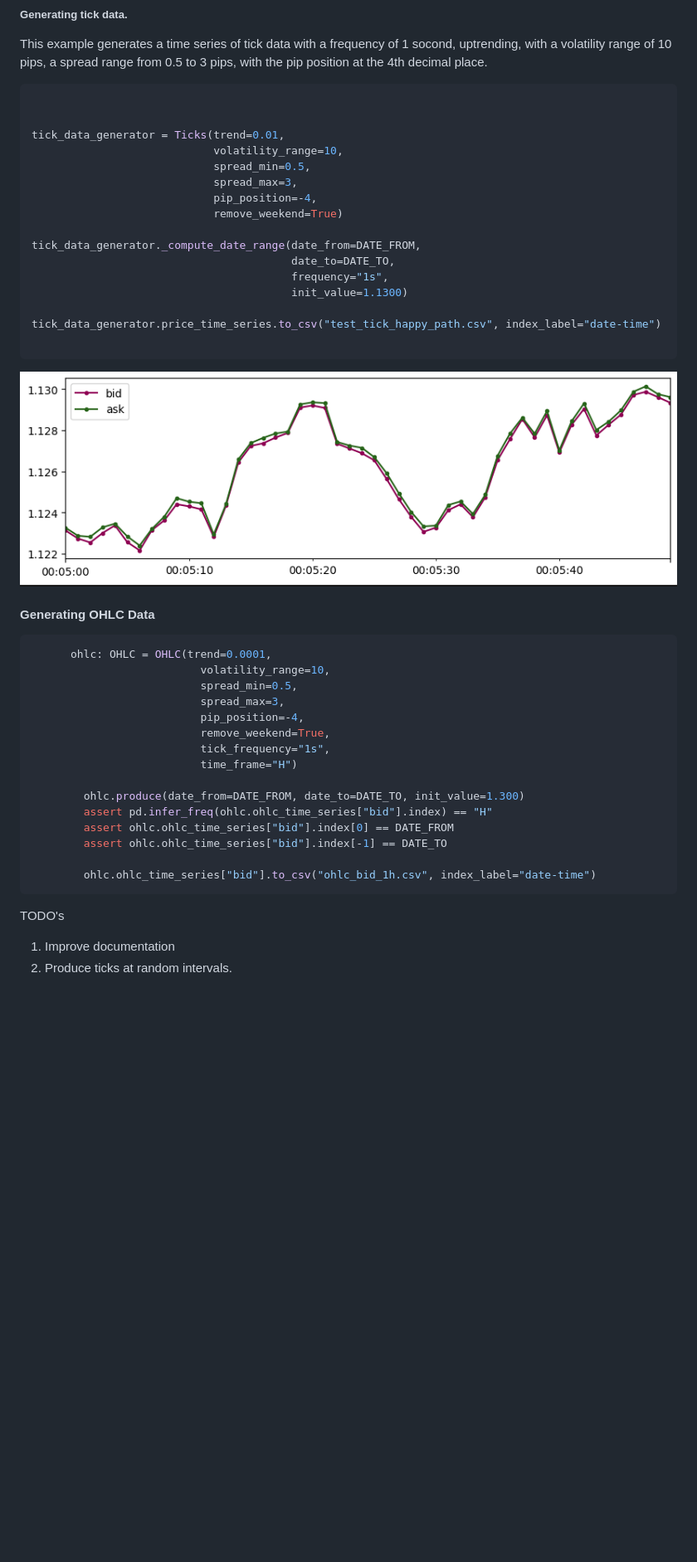
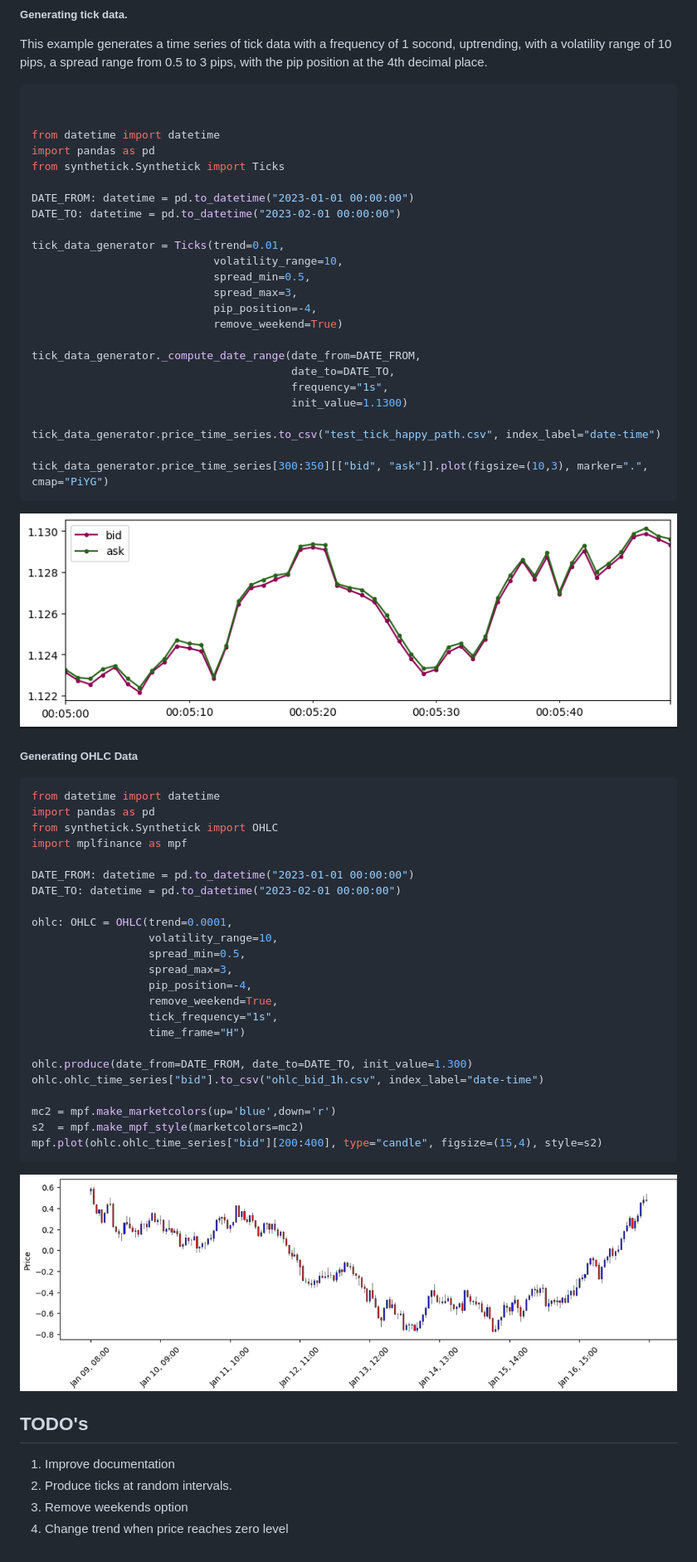
Before and after one commit to mchiuminatto/synthetick, a Markdown page: README.md, the part around the change printed below. Shown: that part at 83% size. Drawn GitHub-style; pictures changed too: ohlc_data.png (added); blank space fills up the shorter version.

Commit message:
Updated doc
Signed-off-by: marcello chiuminatto <mchiuminatto@gmail.com>

````diff
--- a/README.md
+++ b/README.md
@@ -113,6 +113,13 @@ This example generates a time series of tick data with a frequency of 1 socond,
 ```python
 
 
+from datetime import datetime
+import pandas as pd
+from synthetick.Synthetick import Ticks
+
+DATE_FROM: datetime = pd.to_datetime("2023-01-01 00:00:00")
+DATE_TO: datetime = pd.to_datetime("2023-02-01 00:00:00")
+
 tick_data_generator = Ticks(trend=0.01,
                             volatility_range=10,
                             spread_min=0.5,
@@ -127,5 +134,6 @@ tick_data_generator._compute_date_range(date_from=DATE_FROM,
 
 tick_data_generator.price_time_series.to_csv("test_tick_happy_path.csv", index_label="date-time")
 
+tick_data_generator.price_time_series[300:350][["bid", "ask"]].plot(figsize=(10,3), marker=".", cmap="PiYG")
 ```
 
@@ -133,26 +141,37 @@ tick_data_generator.price_time_series.to_csv("test_tick_happy_path.csv", index_l
 
-#### Generating OHLC Data
+##### Generating OHLC Data
 
 ```python
-      ohlc: OHLC = OHLC(trend=0.0001,
-                          volatility_range=10,
-                          spread_min=0.5,
-                          spread_max=3,
-                          pip_position=-4,
-                          remove_weekend=True,
-                          tick_frequency="1s",
-                          time_frame="H")
+from datetime import datetime
+import pandas as pd
+from synthetick.Synthetick import OHLC
+import mplfinance as mpf
 
-        ohlc.produce(date_from=DATE_FROM, date_to=DATE_TO, init_value=1.300)
-        assert pd.infer_freq(ohlc.ohlc_time_series["bid"].index) == "H"
-        assert ohlc.ohlc_time_series["bid"].index[0] == DATE_FROM
-        assert ohlc.ohlc_time_series["bid"].index[-1] == DATE_TO
+DATE_FROM: datetime = pd.to_datetime("2023-01-01 00:00:00")
+DATE_TO: datetime = pd.to_datetime("2023-02-01 00:00:00")
 
-        ohlc.ohlc_time_series["bid"].to_csv("ohlc_bid_1h.csv", index_label="date-time")
+ohlc: OHLC = OHLC(trend=0.0001,
+                  volatility_range=10,
+                  spread_min=0.5,
+                  spread_max=3,
+                  pip_position=-4,
+                  remove_weekend=True,
+                  tick_frequency="1s",
+                  time_frame="H")
+
+ohlc.produce(date_from=DATE_FROM, date_to=DATE_TO, init_value=1.300)
+ohlc.ohlc_time_series["bid"].to_csv("ohlc_bid_1h.csv", index_label="date-time")
+
+mc2 = mpf.make_marketcolors(up='blue',down='r')
+s2  = mpf.make_mpf_style(marketcolors=mc2)
+mpf.plot(ohlc.ohlc_time_series["bid"][200:400], type="candle", figsize=(15,4), style=s2)
 ```
 
+![](./ohlc_data.png)
 
-TODO's
+## TODO's
 
 1. Improve documentation
 2. Produce ticks at random intervals.
+3. Remove weekends option
+4. Change trend when price reaches zero level
````
Also changed, not shown: other parts of README.md (+1 -1 lines), 4 other files.
